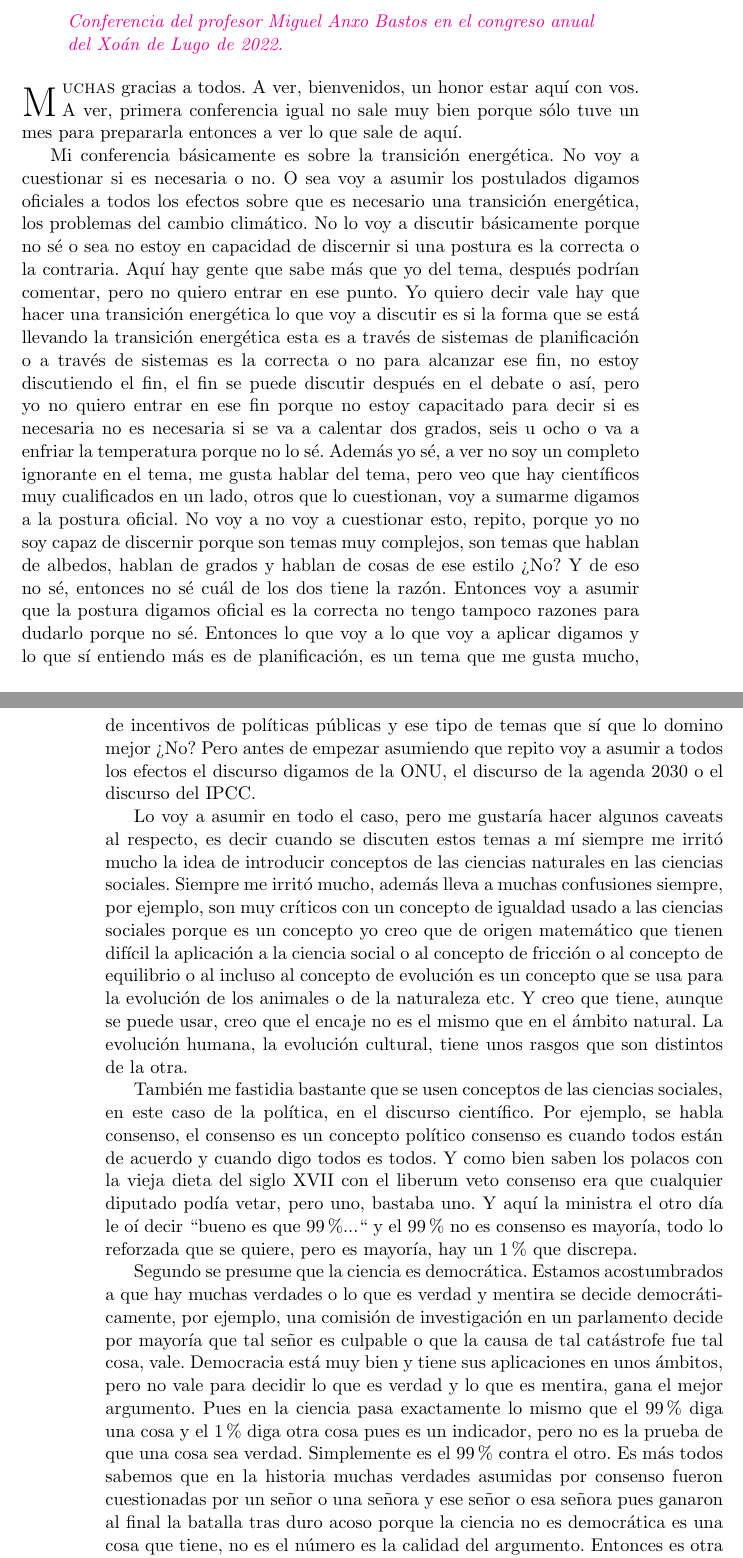
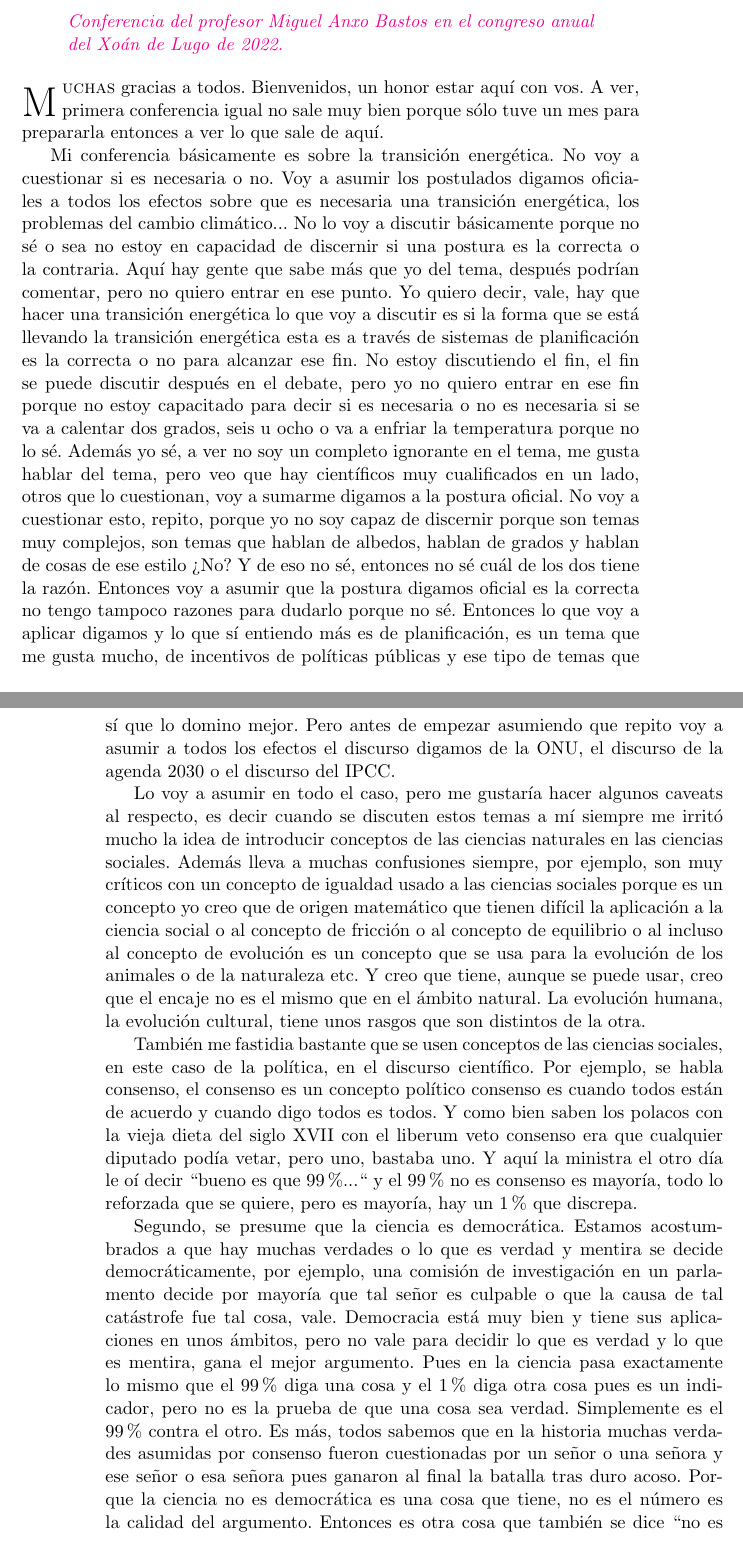
Before and after one commit to vaijira/sincertezas, a LaTeX book (books/es/conferencias_miguel_anxo_bastos_vol_i/conferencias_bastos.tex, which reads books/es/conferencias_miguel_anxo_bastos_vol_i/el_fracaso_de_la_agenda_2030.tex): two parts of pages 3 and 4 of 23, joined at a grey line, cut so that both start at the same text. Compiled offline with pdfLaTeX; a LaTeX package or settings file that is missing is left out.

Commit message:
Some gram and repetition fixes

```diff
--- a/books/es/conferencias_miguel_anxo_bastos_vol_i/conferencias_bastos.tex
+++ b/books/es/conferencias_miguel_anxo_bastos_vol_i/conferencias_bastos.tex
@@ -2,7 +2,7 @@
 
 \usepackage[utf8]{inputenc}
 
-\usepackage[spanish]{babel}
+\usepackage[english,spanish]{babel}
 
 \usepackage[size=pocket, bleed=false, paper=cream, color=false]{createspace}
 
--- a/books/es/conferencias_miguel_anxo_bastos_vol_i/el_fracaso_de_la_agenda_2030.tex
+++ b/books/es/conferencias_miguel_anxo_bastos_vol_i/el_fracaso_de_la_agenda_2030.tex
@@ -2,13 +2,13 @@
 
 \chapterprecis{\href{https://www.youtube.com/watch?v=YnJU9JOAi0c}{Conferencia del profesor Miguel Anxo Bastos en el congreso anual del Xoán de Lugo de 2022.}}
 
-\lettrine[lines=2, findent=3pt, nindent=0pt]{M}{uchas} gracias a todos. A ver, bienvenidos, un honor estar aquí con vos. A ver, primera conferencia igual no sale muy bien porque sólo tuve un mes para prepararla entonces a ver lo que sale de aquí.
+\lettrine[lines=2, findent=3pt, nindent=0pt]{M}{uchas} gracias a todos. Bienvenidos, un honor estar aquí con vos. A ver, primera conferencia igual no sale muy bien porque sólo tuve un mes para prepararla entonces a ver lo que sale de aquí.
 
-Mi conferencia básicamente es sobre la transición energética. No voy a cuestionar si es necesaria o no. O sea voy a asumir los postulados digamos oficiales a todos los efectos sobre que es necesario una transición energética, los problemas del cambio climático. No lo voy a discutir básicamente porque no sé o sea no estoy en capacidad de discernir si una postura es la correcta o la contraria. Aquí hay gente que sabe más que yo del tema, después podrían comentar, pero no quiero entrar en ese punto. Yo quiero decir vale hay que hacer una transición energética lo que voy a discutir es si la forma que se está llevando la transición energética esta es a través de sistemas de planificación o a través de sistemas es la correcta o no para alcanzar ese fin, no estoy discutiendo el fin, el fin se puede discutir después en el debate o así, pero yo no quiero entrar en ese fin porque no estoy capacitado para decir si es necesaria no es necesaria si se va a calentar dos grados, seis u ocho o va a enfriar la temperatura porque no lo sé. Además yo sé, a ver no soy un completo ignorante en el tema, me gusta hablar del tema, pero veo que hay científicos muy cualificados en un lado, otros que lo cuestionan, voy a sumarme digamos a la postura oficial. No voy a no voy a cuestionar esto, repito, porque yo no soy capaz de discernir porque son temas muy complejos, son temas que hablan de albedos, hablan de grados y hablan de cosas de ese estilo ¿No? Y de eso no sé, entonces no sé cuál de los dos tiene la razón. Entonces voy a asumir que la postura digamos oficial es la correcta no tengo tampoco razones para dudarlo porque no sé. Entonces lo que voy a lo que voy a aplicar digamos y lo que sí entiendo más es de planificación, es un tema que me gusta mucho, de incentivos de políticas públicas y ese tipo de temas que sí que lo domino mejor ¿No? Pero antes de empezar asumiendo que repito voy a asumir a todos los efectos el discurso digamos de la ONU, el discurso de la agenda 2030 o el discurso del IPCC.
+Mi conferencia básicamente es sobre la transición energética. No voy a cuestionar si es necesaria o no. Voy a asumir los postulados digamos oficiales a todos los efectos sobre que es necesaria una transición energética, los problemas del cambio climático... No lo voy a discutir básicamente porque no sé o sea no estoy en capacidad de discernir si una postura es la correcta o la contraria. Aquí hay gente que sabe más que yo del tema, después podrían comentar, pero no quiero entrar en ese punto. Yo quiero decir, vale, hay que hacer una transición energética lo que voy a discutir es si la forma que se está llevando la transición energética esta es a través de sistemas de planificación es la correcta o no para alcanzar ese fin. No estoy discutiendo el fin, el fin se puede discutir después en el debate, pero yo no quiero entrar en ese fin porque no estoy capacitado para decir si es necesaria o no es necesaria si se va a calentar dos grados, seis u ocho o va a enfriar la temperatura porque no lo sé. Además yo sé, a ver no soy un completo ignorante en el tema, me gusta hablar del tema, pero veo que hay científicos muy cualificados en un lado, otros que lo cuestionan, voy a sumarme digamos a la postura oficial. No voy a cuestionar esto, repito, porque yo no soy capaz de discernir porque son temas muy complejos, son temas que hablan de albedos, hablan de grados y hablan de cosas de ese estilo ¿No? Y de eso no sé, entonces no sé cuál de los dos tiene la razón. Entonces voy a asumir que la postura digamos oficial es la correcta no tengo tampoco razones para dudarlo porque no sé. Entonces lo que voy a aplicar digamos y lo que sí entiendo más es de planificación, es un tema que me gusta mucho, de incentivos de políticas públicas y ese tipo de temas que sí que lo domino mejor. Pero antes de empezar asumiendo que repito voy a asumir a todos los efectos el discurso digamos de la ONU, el discurso de la agenda 2030 o el discurso del IPCC.
 
-Lo voy a asumir en todo el caso, pero me gustaría hacer algunos caveats al respecto, es decir cuando se discuten estos temas a mí siempre me irritó mucho la idea de introducir conceptos de las ciencias naturales en las ciencias sociales. Siempre me irritó mucho, además lleva a muchas confusiones siempre, por ejemplo, son muy críticos con un concepto de igualdad usado a las ciencias sociales porque es un concepto yo creo que de origen matemático que tienen difícil la aplicación a la ciencia social o al concepto de fricción o al concepto de equilibrio o al incluso al concepto de evolución es un concepto que se usa para la evolución de los animales o de la naturaleza etc. Y creo que tiene, aunque se puede usar, creo que el encaje no es el mismo que en el ámbito natural. La evolución humana, la evolución cultural, tiene unos rasgos que son distintos de la otra.
+Lo voy a asumir en todo el caso, pero me gustaría hacer algunos caveats al respecto, es decir cuando se discuten estos temas a mí siempre me irritó mucho la idea de introducir conceptos de las ciencias naturales en las ciencias sociales. Además lleva a muchas confusiones siempre, por ejemplo, son muy críticos con un concepto de igualdad usado a las ciencias sociales porque es un concepto yo creo que de origen matemático que tienen difícil la aplicación a la ciencia social o al concepto de fricción o al concepto de equilibrio o al incluso al concepto de evolución es un concepto que se usa para la evolución de los animales o de la naturaleza etc. Y creo que tiene, aunque se puede usar, creo que el encaje no es el mismo que en el ámbito natural. La evolución humana, la evolución cultural, tiene unos rasgos que son distintos de la otra.
 
 También me fastidia bastante que se usen conceptos de las ciencias sociales, en este caso de la política, en el discurso científico. Por ejemplo, se habla consenso, el consenso es un concepto político consenso es cuando todos están de acuerdo y cuando digo todos es todos. Y como bien saben los polacos con la vieja dieta del siglo XVII con el liberum veto consenso era que cualquier diputado podía vetar, pero uno, bastaba uno. Y aquí la ministra el otro día le oí decir ``bueno es que 99\%...`` y el 99\% no es consenso es mayoría, todo lo reforzada que se quiere, pero es mayoría, hay un 1\% que discrepa.
 
-Segundo se presume que la ciencia es democrática. Estamos acostumbrados a que hay muchas verdades o lo que es verdad y mentira se decide democráticamente, por ejemplo, una comisión de investigación en un parlamento decide por mayoría que tal señor es culpable o que la causa de tal catástrofe fue tal cosa, vale. Democracia está muy bien y tiene sus aplicaciones en unos ámbitos, pero no vale para decidir lo que es verdad y lo que es mentira, gana el mejor argumento. Pues en la ciencia pasa exactamente lo mismo que el 99\% diga una cosa y el 1\% diga otra cosa pues es un indicador, pero no es la prueba de que una cosa sea verdad. Simplemente es el 99\% contra el otro. Es más todos sabemos que en la historia muchas verdades asumidas por consenso fueron cuestionadas por un señor o una señora y ese señor o esa señora pues ganaron al final la batalla tras duro acoso porque la ciencia no es democrática es una cosa que tiene, no es el número es la calidad del argumento. Entonces es otra cosa que también se dice no es que la mayoría de los científicos solo el acoso, es más aunque fueran todos ellos eso no valdría tampoco. Aunque fueran todos los que digan una cosa digan lo mismo eso tampoco garantiza la verdad. Simplemente es que todos están de acuerdo en un momento dado, cualquier evidencia nueva, cualquier teoría nueva puede desbaratar todo el consenso que había anteriormente y la historia de la ciencia nos muestra todo eso. Yo digo, pero repito, muchas veces se usan discursos de corte político aplicados a la ciencia y eso para mí no es válido.
+Segundo, se presume que la ciencia es democrática. Estamos acostumbrados a que hay muchas verdades o lo que es verdad y mentira se decide democráticamente, por ejemplo, una comisión de investigación en un parlamento decide por mayoría que tal señor es culpable o que la causa de tal catástrofe fue tal cosa, vale. Democracia está muy bien y tiene sus aplicaciones en unos ámbitos, pero no vale para decidir lo que es verdad y lo que es mentira, gana el mejor argumento. Pues en la ciencia pasa exactamente lo mismo que el 99\% diga una cosa y el 1\% diga otra cosa pues es un indicador, pero no es la prueba de que una cosa sea verdad. Simplemente es el 99\% contra el otro. Es más, todos sabemos que en la historia muchas verdades asumidas por consenso fueron cuestionadas por un señor o una señora y ese señor o esa señora pues ganaron al final la batalla tras duro acoso. Porque la ciencia no es democrática es una cosa que tiene, no es el número es la calidad del argumento. Entonces es otra cosa que también se dice ``no es que la mayoría de los científicos ...``, es más aunque fueran todos ellos eso no valdría tampoco. Aunque fueran todos los que digan una cosa digan lo mismo eso tampoco garantiza la verdad. Simplemente es que todos están de acuerdo en un momento dado, cualquier evidencia nueva, cualquier teoría nueva puede desbaratar todo el consenso que había anteriormente y la historia de la ciencia nos muestra todo eso. Yo digo, pero repito, muchas veces se usan discursos de corte político aplicados a la ciencia y eso para mí no es válido.
 
```
Also changed, not shown: books/es/conferencias_miguel_anxo_bastos_vol_i/el_fracaso_de_la_agenda_2030.tex (4 more changed lines).
